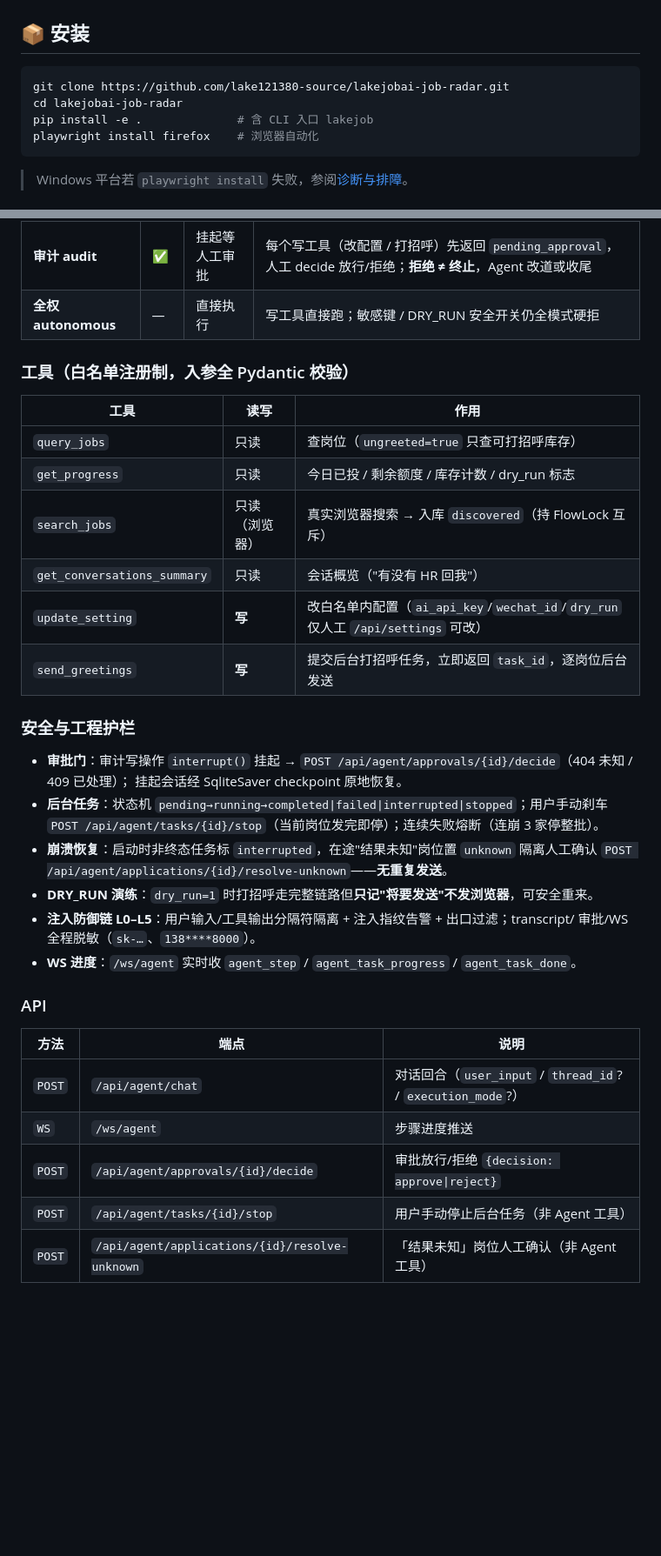
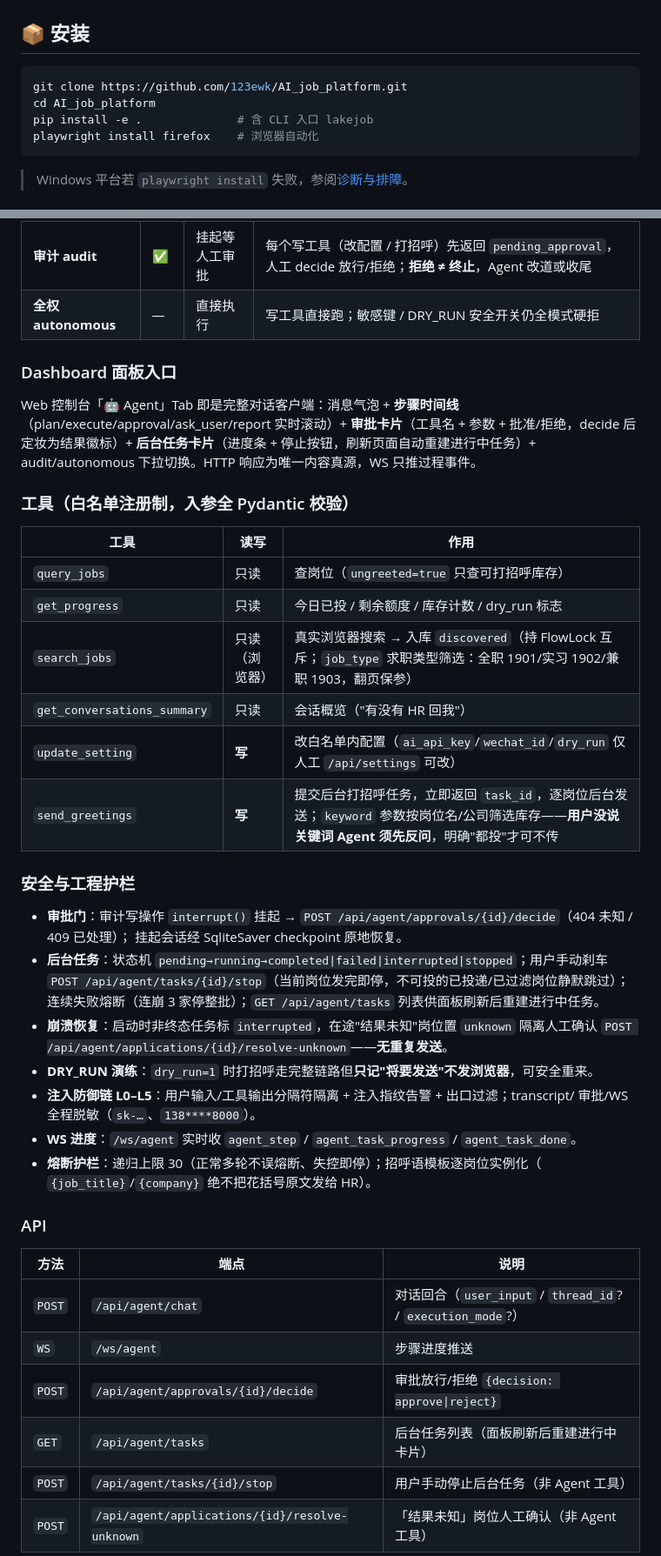
Before and after one commit to 123ewk/AI_job_platform, a Markdown page: README.md, 2 parts joined by grey strips. Shown at 87% size. GitHub-like rendering; blank space fills up the shorter version.

Commit message:
docs(README): 同步 Agent 化改造 V1.3.0——筛选勾选功能/新端点/验证码刹车/版本段 & 仓库地址修正

````diff
--- a/README.md
+++ b/README.md
@@ -70,8 +70,8 @@ $ lakejob conversations
 ## 📦 安装
 
 ```bash
-git clone https://github.com/lake121380-source/lakejobai-job-radar.git
-cd lakejobai-job-radar
+git clone https://github.com/123ewk/AI_job_platform.git
+cd AI_job_platform
 pip install -e .              # 含 CLI 入口 lakejob
 playwright install firefox    # 浏览器自动化
 ```
@@ -322,29 +326,38 @@ ChatResponse  {status: completed | ask_user | pending_approval, report?, approva
 | **审计 audit** | ✅ | 挂起等人工审批 | 每个写工具（改配置 / 打招呼）先返回 `pending_approval`，人工 decide 放行/拒绝；**拒绝 ≠ 终止**，Agent 改道或收尾 |
 | **全权 autonomous** | — | 直接执行 | 写工具直接跑；敏感键 / DRY_RUN 安全开关仍全模式硬拒 |
 
+### Dashboard 面板入口
+
+Web 控制台「🤖 Agent」Tab 即是完整对话客户端：消息气泡 + **步骤时间线**（plan/execute/approval/ask_user/report 实时滚动）+
+**审批卡片**（工具名 + 参数 + 批准/拒绝，decide 后定妆为结果徽标）+ **后台任务卡片**（进度条 + 停止按钮，刷新页面自动重建进行中任务）+
+audit/autonomous 下拉切换。HTTP 响应为唯一内容真源，WS 只推过程事件。
+
 ### 工具（白名单注册制，入参全 Pydantic 校验）
 
 | 工具 | 读写 | 作用 |
 |---|---|---|
 | `query_jobs` | 只读 | 查岗位（`ungreeted=true` 只查可打招呼库存） |
 | `get_progress` | 只读 | 今日已投 / 剩余额度 / 库存计数 / dry_run 标志 |
-| `search_jobs` | 只读（浏览器） | 真实浏览器搜索 → 入库 `discovered`（持 FlowLock 互斥） |
+| `search_jobs` | 只读（浏览器） | 真实浏览器搜索 → 入库 `discovered`（持 FlowLock 互斥；`job_type` 求职类型筛选：全职 1901/实习 1902/兼职 1903，翻页保参） |
 | `get_conversations_summary` | 只读 | 会话概览（"有没有 HR 回我"） |
 | `update_setting` | **写** | 改白名单内配置（`ai_api_key`/`wechat_id`/`dry_run` 仅人工 `/api/settings` 可改） |
-| `send_greetings` | **写** | 提交后台打招呼任务，立即返回 `task_id`，逐岗位后台发送 |
+| `send_greetings` | **写** | 提交后台打招呼任务，立即返回 `task_id`，逐岗位后台发送；`keyword` 参数按岗位名/公司筛选库存——**用户没说关键词 Agent 须先反问**，明确"都投"才可不传 |
 
 ### 安全与工程护栏
 
 - **审批门**：审计写操作 `interrupt()` 挂起 → `POST /api/agent/approvals/{id}/decide`（404 未知 / 409 已处理）；
   挂起会话经 SqliteSaver checkpoint 原地恢复。
 - **后台任务**：状态机 `pending→running→completed|failed|interrupted|stopped`；用户手动刹车
-  `POST /api/agent/tasks/{id}/stop`（当前岗位发完即停）；连续失败熔断（连崩 3 家停整批）。
+  `POST /api/agent/tasks/{id}/stop`（当前岗位发完即停，不可投的已投递/已过滤岗位静默跳过）；
+  连续失败熔断（连崩 3 家停整批）；`GET /api/agent/tasks` 列表供面板刷新后重建进行中任务。
 - **崩溃恢复**：启动时非终态任务标 `interrupted`，在途"结果未知"岗位置 `unknown` 隔离人工确认
   `POST /api/agent/applications/{id}/resolve-unknown`——**无重复发送**。
 - **DRY_RUN 演练**：`dry_run=1` 时打招呼走完整链路但**只记"将要发送"不发浏览器**，可安全重来。
 - **注入防御链 L0–L5**：用户输入/工具输出分隔符隔离 + 注入指纹告警 + 出口过滤；transcript/
   审批/WS 全程脱敏（`sk-…`、`138****8000`）。
 - **WS 进度**：`/ws/agent` 实时收 `agent_step` / `agent_task_progress` / `agent_task_done`。
+- **熔断护栏**：递归上限 30（正常多轮不误熔断、失控即停）；招呼语模板逐岗位实例化（
+  `{job_title}`/`{company}` 绝不把花括号原文发给 HR）。
 
 ### API
 
@@ -353,6 +366,7 @@ ChatResponse  {status: completed | ask_user | pending_approval, report?, approva
 | `POST` | `/api/agent/chat` | 对话回合（`user_input` / `thread_id`? / `execution_mode`?） |
 | `WS` | `/ws/agent` | 步骤进度推送 |
 | `POST` | `/api/agent/approvals/{id}/decide` | 审批放行/拒绝 `{decision: approve\|reject}` |
+| `GET` | `/api/agent/tasks` | 后台任务列表（面板刷新后重建进行中卡片） |
 | `POST` | `/api/agent/tasks/{id}/stop` | 用户手动停止后台任务（非 Agent 工具） |
 | `POST` | `/api/agent/applications/{id}/resolve-unknown` | 「结果未知」岗位人工确认（非 Agent 工具） |
 
````
Also changed, not shown: other parts of README.md (+19 -9 lines).
